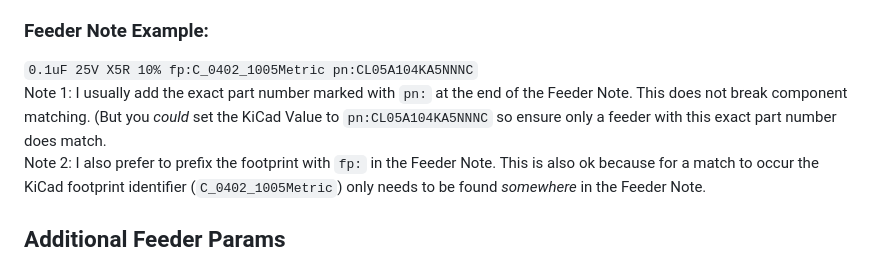
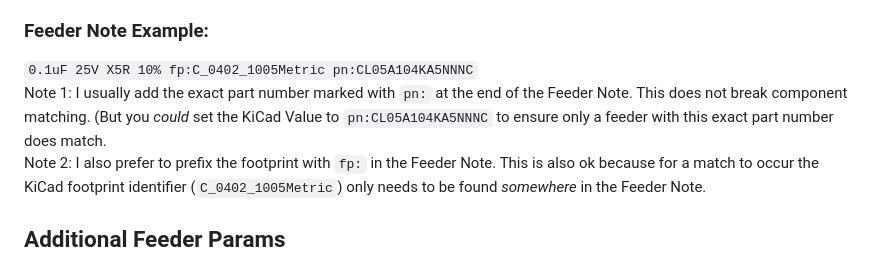
Before and after one commit to znuh/kicad-chm36, a Markdown page: README.md, the part around the change. Drawn GitHub-style.

```diff
--- a/README.md
+++ b/README.md
@@ -60,7 +60,7 @@ The DPV and KiCad PCB files from the [examples](https://github.com/znuh/kicad-ch
 
 ### Feeder Note Example: ###
 `0.1uF 25V X5R 10% fp:C_0402_1005Metric pn:CL05A104KA5NNNC`
-Note 1: I usually add the exact part number marked with `pn:` at the end of the Feeder Note. This does not break component matching. (But you *could* set the KiCad Value to `pn:CL05A104KA5NNNC` so ensure only a feeder with this exact part number does match.
+Note 1: I usually add the exact part number marked with `pn:` at the end of the Feeder Note. This does not break component matching. (But you *could* set the KiCad Value to `pn:CL05A104KA5NNNC` to ensure only a feeder with this exact part number does match.
 Note 2: I also prefer to prefix the footprint with `fp:` in the Feeder Note. This is also ok because for a match to occur the KiCad footprint identifier (`C_0402_1005Metric`) only needs to be found *somewhere* in the Feeder Note.
 
 ## Additional Feeder Params
```
